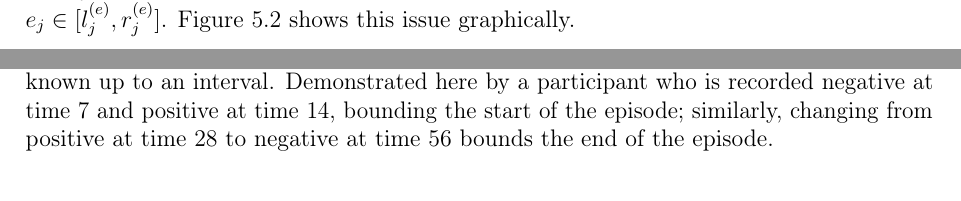
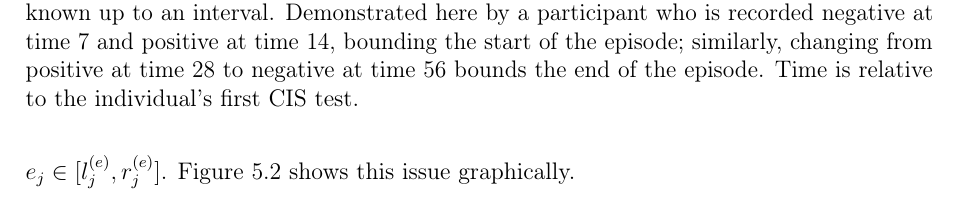
Before and after one commit to joshuablake/thesis, a LaTeX thesis (cis-perfect-testing.tex): two parts of pages 2 and 3 of 23 before the commit and part of page 3 of 23 after it, the two joined at a grey line, cut so that both start at the same text. Compiled offline with pdfLaTeX.

Commit message:
Rob p84 comment

```diff
--- a/cis-perfect-testing.tex
+++ b/cis-perfect-testing.tex
@@ -72,6 +72,7 @@ Therefore, it is likely that many infections in the CIS cohort were undetected.
     Identical data for two individuals, with a series of negative tests.
     Top individual remains uninfected, bottom individual has an undetected infection.
     The shaded area represents when the individual is detectable.
+    Time is relative to the individual's first CIS test.
   }
   \label{perf-test:fig:truncation}
 \end{figure}
@@ -87,6 +88,7 @@ Similarly, for the end of the infection episode, $e_j \in [l_j^{(e)}, r_j^{(e)}]
   \caption[Double-interval censoring in CIS data]{%
         The beginning and end of each episode observed in the CIS data are only known up to an interval.
         Demonstrated here by a participant who is recorded negative at time 7 and positive at time 14, bounding the start of the episode; similarly, changing from positive at time 28 to negative at time 56 bounds the end of the episode.
+      Time is relative to the individual's first CIS test.
     }
     \label{perf-test:fig:double-interval-censor}
 \end{figure}
```
